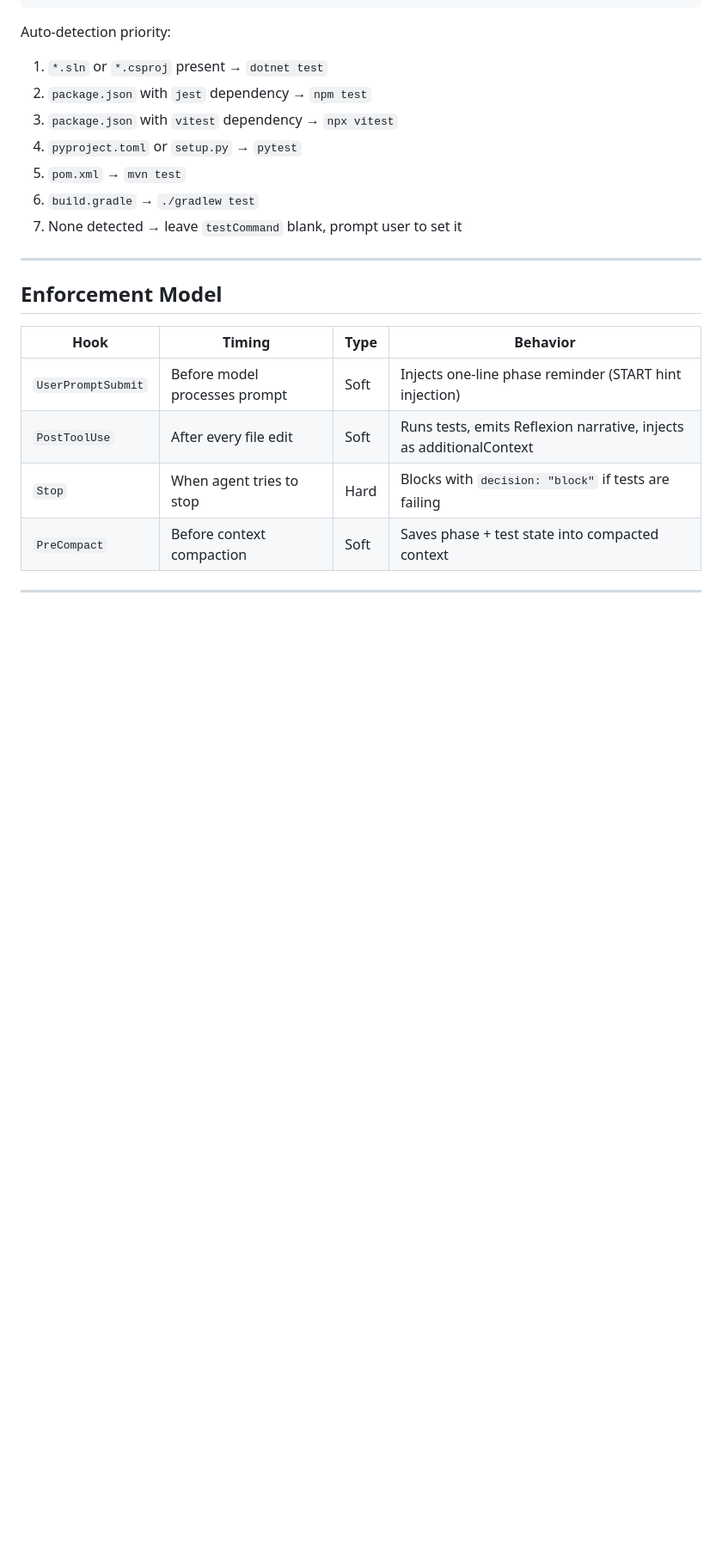
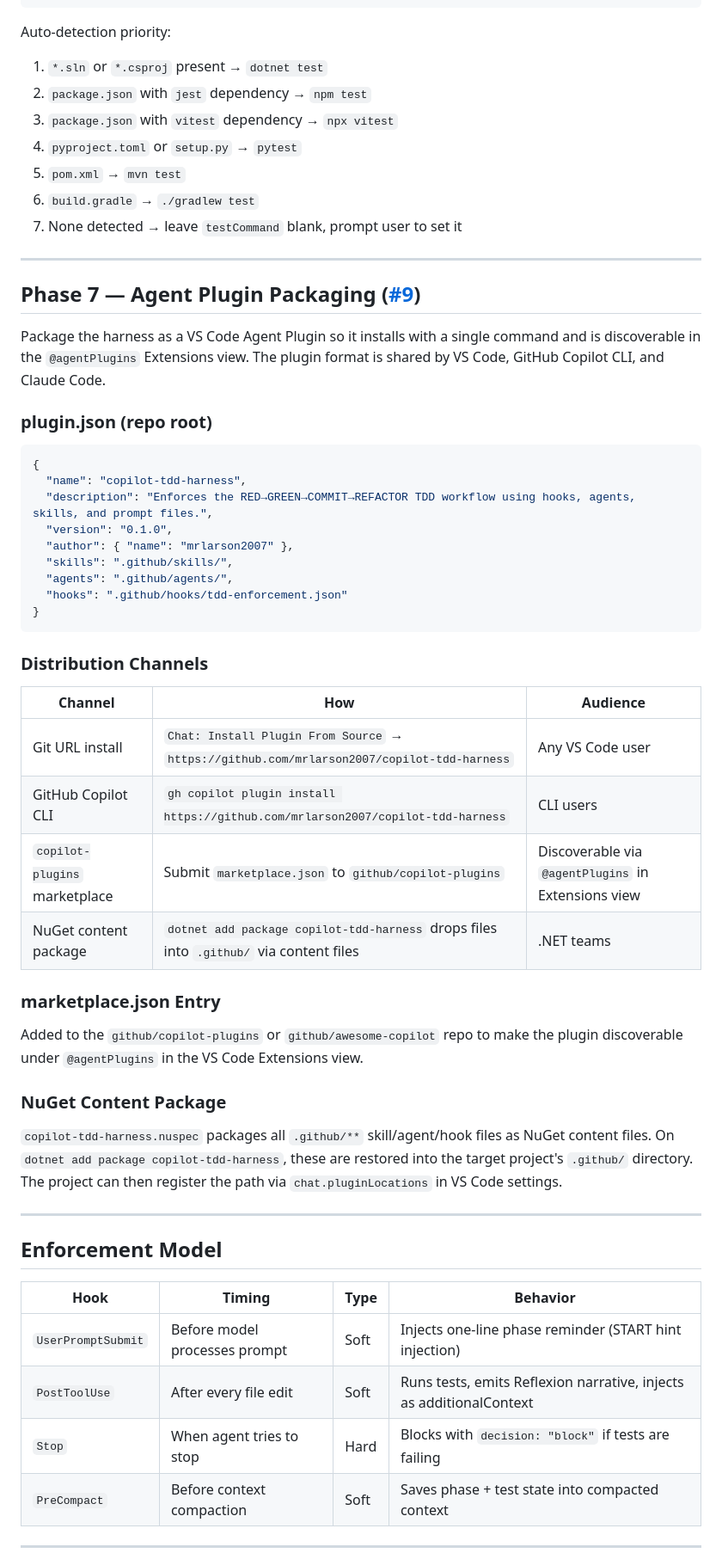
Before and after one commit to mrlarson2007/copilot-tdd-harness, a Markdown page: TDD-Harness-Plan.md, the part around one of its changes. Shown at 86% size. Drawn GitHub-style; blank space fills up the shorter version.

Commit message:
Add GitHub issue links to all plan phases and add Phase 7 packaging section

````diff
--- a/TDD-Harness-Plan.md
+++ b/TDD-Harness-Plan.md
@@ -582,6 +582,43 @@ Auto-detection priority:
 5. `pom.xml` → `mvn test`
 6. `build.gradle` → `./gradlew test`
 7. None detected → leave `testCommand` blank, prompt user to set it
+
+---
+
+## Phase 7 — Agent Plugin Packaging ([#9](https://github.com/mrlarson2007/copilot-tdd-harness/issues/9))
+
+Package the harness as a VS Code Agent Plugin so it installs with a single command and is discoverable in the `@agentPlugins` Extensions view. The plugin format is shared by VS Code, GitHub Copilot CLI, and Claude Code.
+
+### plugin.json (repo root)
+
+```json
+{
+  "name": "copilot-tdd-harness",
+  "description": "Enforces the RED→GREEN→COMMIT→REFACTOR TDD workflow using hooks, agents, skills, and prompt files.",
+  "version": "0.1.0",
+  "author": { "name": "mrlarson2007" },
+  "skills": ".github/skills/",
+  "agents": ".github/agents/",
+  "hooks": ".github/hooks/tdd-enforcement.json"
+}
+```
+
+### Distribution Channels
+
+| Channel | How | Audience |
+|---------|-----|---------|
+| Git URL install | `Chat: Install Plugin From Source` → `https://github.com/mrlarson2007/copilot-tdd-harness` | Any VS Code user |
+| GitHub Copilot CLI | `gh copilot plugin install https://github.com/mrlarson2007/copilot-tdd-harness` | CLI users |
+| `copilot-plugins` marketplace | Submit `marketplace.json` to `github/copilot-plugins` | Discoverable via `@agentPlugins` in Extensions view |
+| NuGet content package | `dotnet add package copilot-tdd-harness` drops files into `.github/` via content files | .NET teams |
+
+### marketplace.json Entry
+
+Added to the `github/copilot-plugins` or `github/awesome-copilot` repo to make the plugin discoverable under `@agentPlugins` in the VS Code Extensions view.
+
+### NuGet Content Package
+
+`copilot-tdd-harness.nuspec` packages all `.github/**` skill/agent/hook files as NuGet content files. On `dotnet add package copilot-tdd-harness`, these are restored into the target project's `.github/` directory. The project can then register the path via `chat.pluginLocations` in VS Code settings.
 
 ---
 
````
Also changed, not shown: other parts of TDD-Harness-Plan.md (+8 -8 lines).
